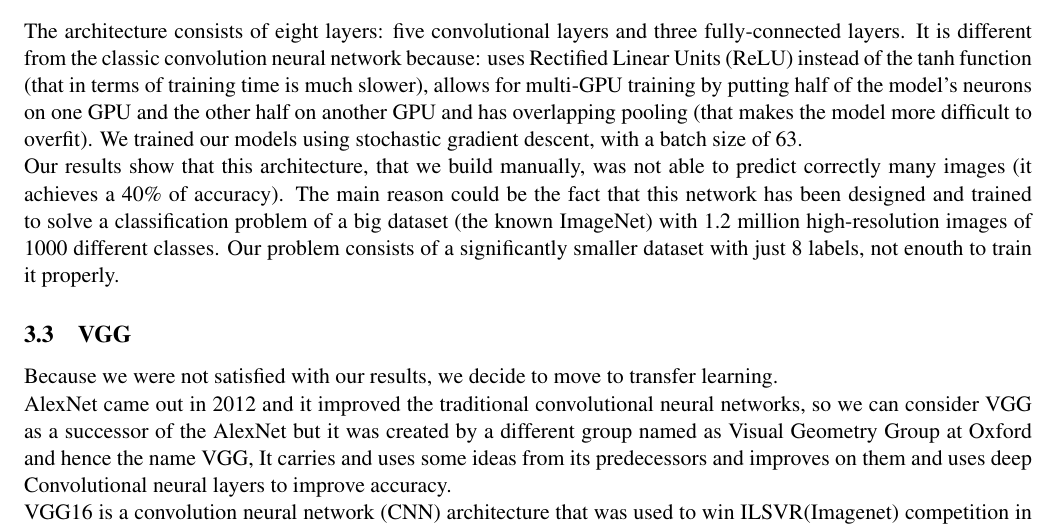
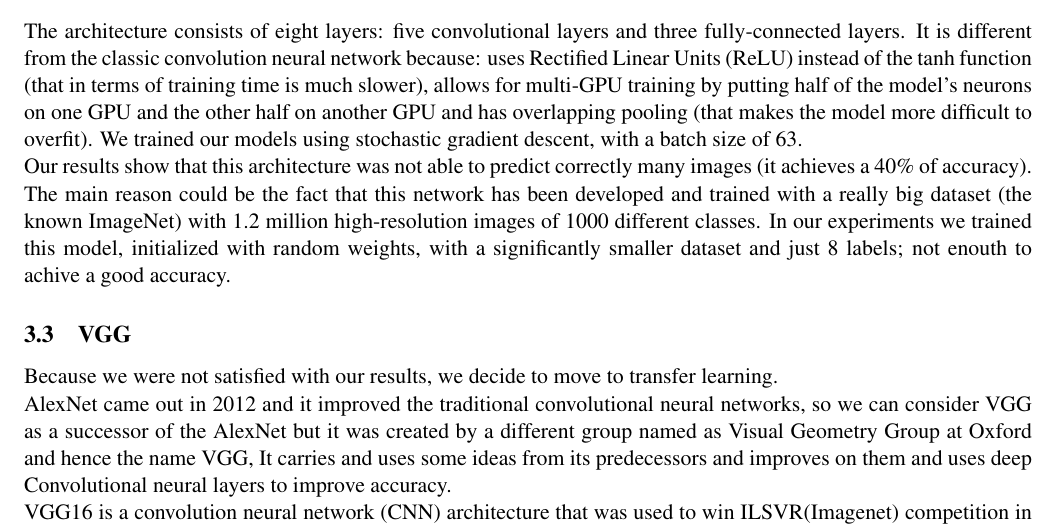
Before and after one commit to maurofama99/AN2DL_Homeworks, a LaTeX document (Challenge 1/Report/main.tex): part of page 3 of 5, cut so that both start at the same text. Compiled offline with pdfLaTeX.

Commit message:
last update of latex

```diff
--- a/Challenge 1/Report/main.tex
+++ b/Challenge 1/Report/main.tex
@@ -79,7 +79,7 @@
 \subsection{AlexNet}
 The architecture consists of eight layers: five convolutional layers and three fully-connected layers. It is different from the classic convolution neural network because: uses Rectified Linear Units (ReLU) instead of the tanh function (that in terms of training time is much slower), allows for multi-GPU training by putting half of the model’s neurons on one GPU and the other half on another GPU and has overlapping pooling (that makes the model more difficult to overfit).
 We trained our models using stochastic gradient descent, with a batch size of 63.\\
-Our results show that this architecture, that we build manually, was not able to predict correctly many images (it achieves a 40\% of accuracy). The main reason could be the fact that this network has been designed and trained to solve a classification problem of a big dataset (the known ImageNet) with  1.2 million high-resolution images of 1000 different classes. Our problem consists of a significantly smaller dataset with just 8 labels, not enouth to train it properly.
+Our results show that this architecture was not able to predict correctly many images (it achieves a 40\% of accuracy). The main reason could be the fact that this network has been developed and trained with a really big dataset (the known ImageNet) with  1.2 million high-resolution images of 1000 different classes. In our experiments we trained this model, initialized with random weights, with a significantly smaller dataset and just 8 labels; not enouth to achive a good accuracy.
 \subsection{VGG}
 Because we were not satisfied with our results, we decide to move to transfer learning.\\ AlexNet came out in 2012 and it improved the traditional convolutional neural networks, so we can consider VGG as a successor of the AlexNet but it was created by a different group named as Visual Geometry Group at Oxford and hence the name VGG, It carries and uses some ideas from its predecessors and improves on them and uses deep Convolutional neural layers to improve accuracy.\\
 VGG16 is a convolution neural network (CNN) architecture that was used to win ILSVR(Imagenet) competition in 2014. The 16 in VGG16 refers to it has 16 layers that have weights. It is considered to be one of the most excellent vision model architecture till date. The most unique thing about VGG16 is that instead of having a large number of hyper-parameter they focused on having convolution layers of 3x3 filter with a stride 1 and always used the same padding and max-pool layer of 2x2 filter of stride 2. It follows this arrangement of convolution and max pool layers consistently throughout the whole architecture. We built the top layer ourselves, we attach 2 FC (fully connected layers) with 2 dropout layers in between, followed by a softmax for output. \\
```
